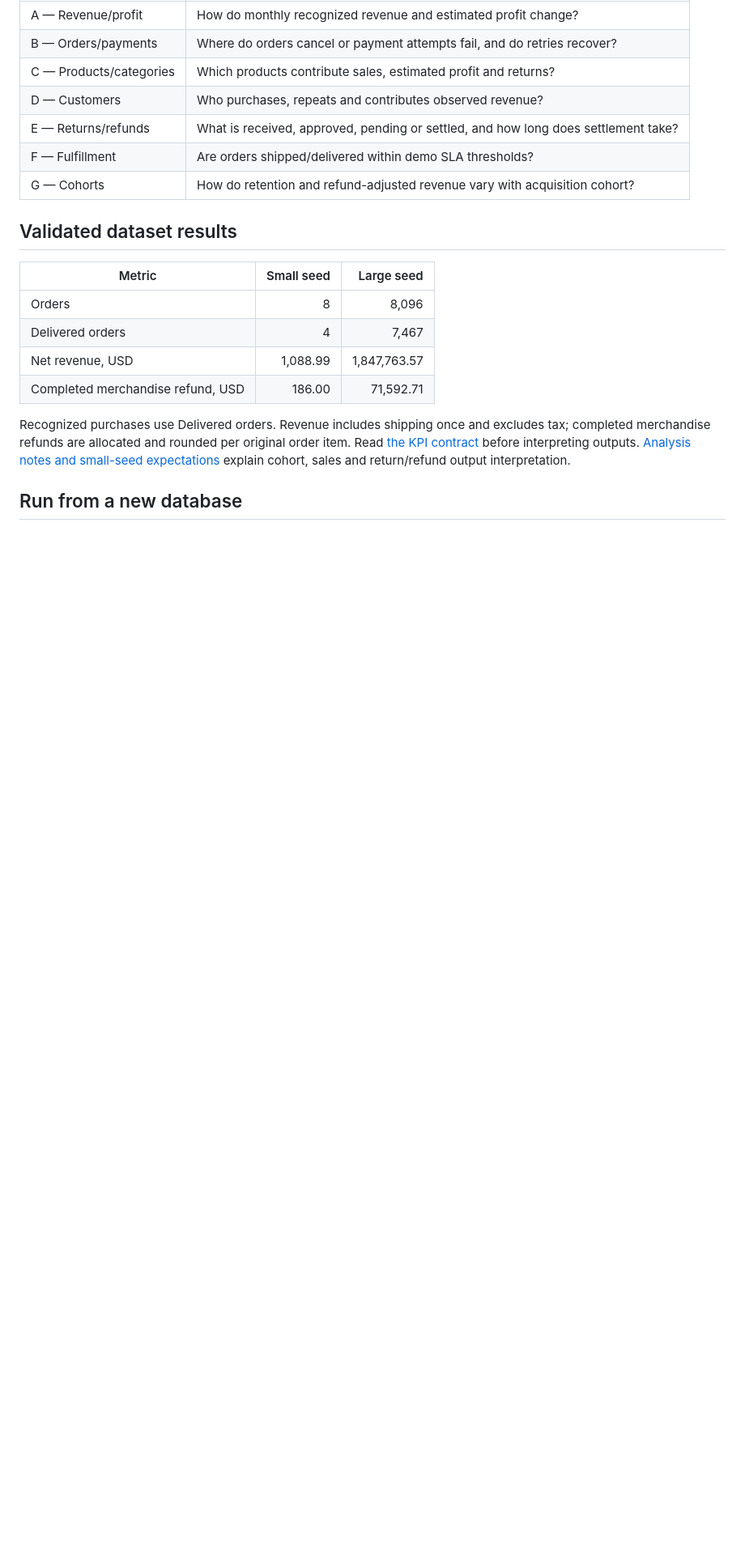
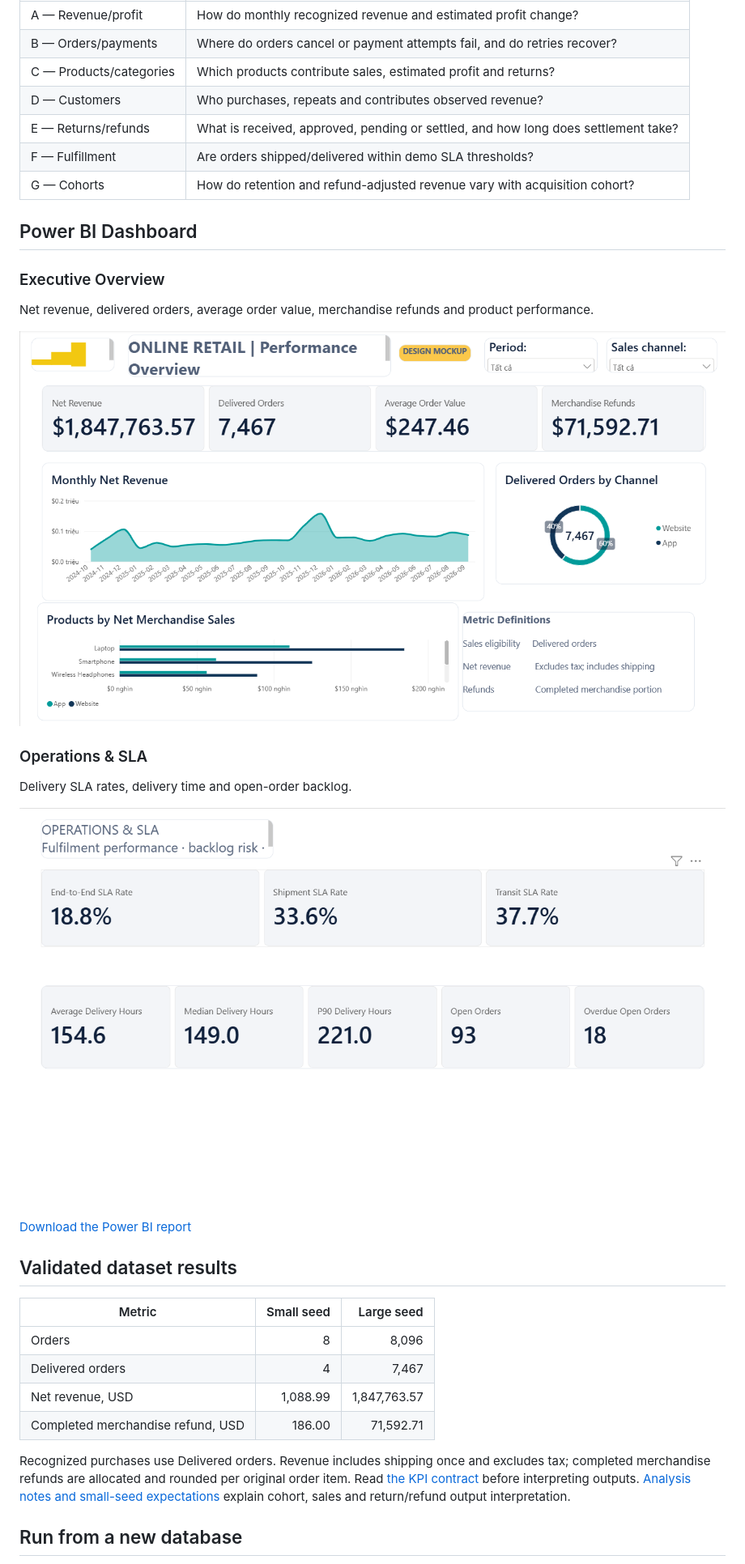
Before and after one commit to ndaiphuc172-lgtm/Online-Retail-SQL-Analytics, a Markdown page: README.md, the part around the change. Shown at 81% size. Drawn GitHub-style; pictures changed too: powerbi/executive-overview.png (added), powerbi/operations-sla.png (added); blank space fills up the shorter version.

Commit message:
Add Power BI dashboard screenshots and README previews

```diff
--- a/README.md
+++ b/README.md
@@ -11,6 +11,22 @@ A reproducible SQL portfolio for revenue, payments, product performance, custome
 | E — Returns/refunds | What is received, approved, pending or settled, and how long does settlement take? |
 | F — Fulfillment | Are orders shipped/delivered within demo SLA thresholds? |
 | G — Cohorts | How do retention and refund-adjusted revenue vary with acquisition cohort? |
+
+## Power BI Dashboard
+
+### Executive Overview
+
+Net revenue, delivered orders, average order value, merchandise refunds and product performance.
+
+![Executive Overview](powerbi/executive-overview.png)
+
+### Operations & SLA
+
+Delivery SLA rates, delivery time and open-order backlog.
+
+![Operations & SLA](powerbi/operations-sla.png)
+
+[Download the Power BI report](Dashboard.pbix)
 
 ## Validated dataset results
 
```
